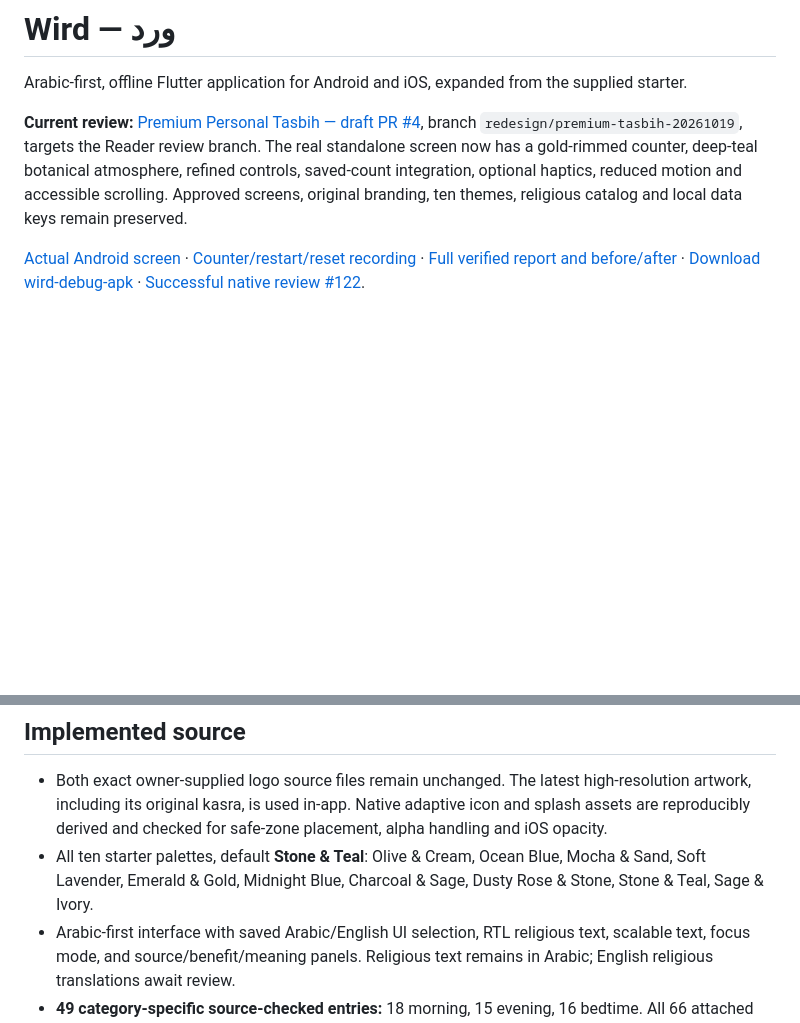
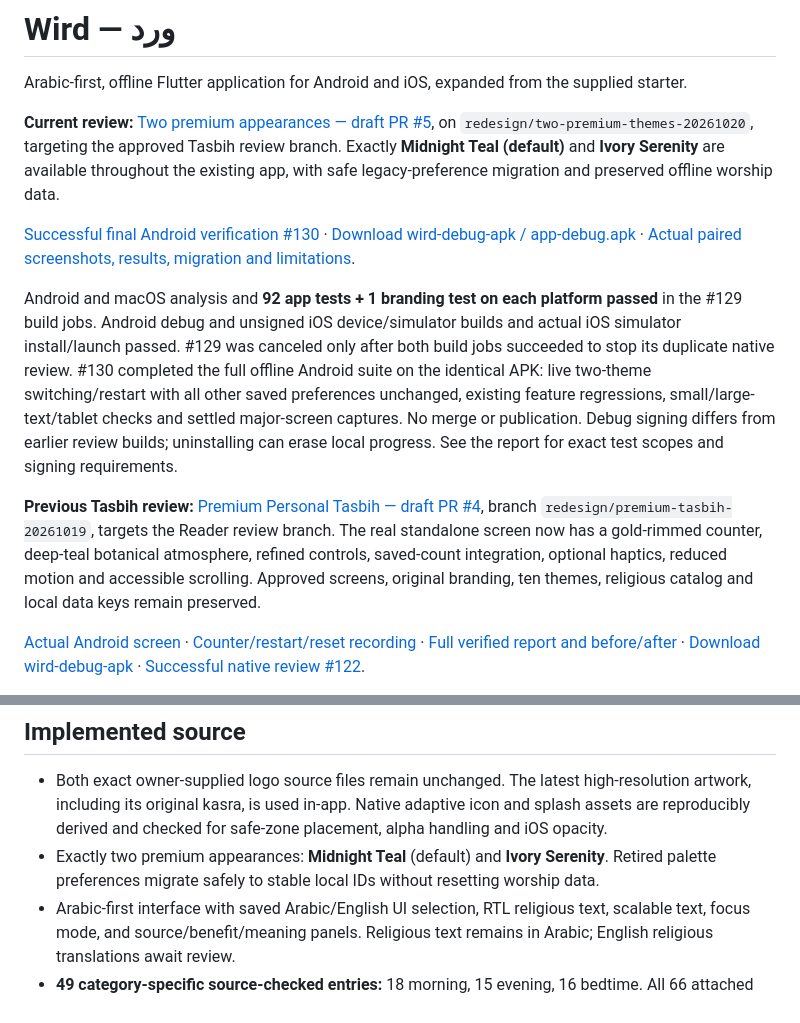
Before and after one commit to Hmx77/Wird, a Markdown page: README.md, 2 parts joined by grey strips. Drawn GitHub-style; blank space fills up the shorter version.

Commit message:
Link final two-theme APK and verified review results [skip ci]

```diff
--- a/README.md
+++ b/README.md
@@ -2,7 +2,13 @@
 
 Arabic-first, offline Flutter application for Android and iOS, expanded from the supplied starter.
 
-**Current review:** [Premium Personal Tasbih — draft PR #4](https://github.com/Hmx77/Wird/pull/4), branch `redesign/premium-tasbih-20261019`, targets the Reader review branch. The real standalone screen now has a gold-rimmed counter, deep-teal botanical atmosphere, refined controls, saved-count integration, optional haptics, reduced motion and accessible scrolling. Approved screens, original branding, ten themes, religious catalog and local data keys remain preserved.
+**Current review:** [Two premium appearances — draft PR #5](https://github.com/Hmx77/Wird/pull/5), on `redesign/two-premium-themes-20261020`, targeting the approved Tasbih review branch. Exactly **Midnight Teal (default)** and **Ivory Serenity** are available throughout the existing app, with safe legacy-preference migration and preserved offline worship data.
+
+[Successful final Android verification #130](https://github.com/Hmx77/Wird/actions/runs/39558077077) · [Download wird-debug-apk / app-debug.apk](https://github.com/Hmx77/Wird/actions/runs/39558077077/artifacts/12327556051) · [Actual paired screenshots, results, migration and limitations](docs/TWO_PREMIUM_THEMES_2026-10-21.md).
+
+Android and macOS analysis and **92 app tests + 1 branding test on each platform passed** in the #129 build jobs. Android debug and unsigned iOS device/simulator builds and actual iOS simulator install/launch passed. #129 was canceled only after both build jobs succeeded to stop its duplicate native review. #130 completed the full offline Android suite on the identical APK: live two-theme switching/restart with all other saved preferences unchanged, existing feature regressions, small/large-text/tablet checks and settled major-screen captures. No merge or publication. Debug signing differs from earlier review builds; uninstalling can erase local progress. See the report for exact test scopes and signing requirements.
+
+**Previous Tasbih review:** [Premium Personal Tasbih — draft PR #4](https://github.com/Hmx77/Wird/pull/4), branch `redesign/premium-tasbih-20261019`, targets the Reader review branch. The real standalone screen now has a gold-rimmed counter, deep-teal botanical atmosphere, refined controls, saved-count integration, optional haptics, reduced motion and accessible scrolling. Approved screens, original branding, ten themes, religious catalog and local data keys remain preserved.
 
 [Actual Android screen](docs/review-images/android-native/android-tasbih-six.png) · [Counter/restart/reset recording](docs/review-images/android-native/tasbih-interactions.mp4) · [Full verified report and before/after](docs/PREMIUM_TASBIH_2026-10-20.md) · [Download wird-debug-apk](https://github.com/Hmx77/Wird/actions/runs/39376665711/artifacts/12243887475) · [Successful native review #122](https://github.com/Hmx77/Wird/actions/runs/39376665711).
 
@@ -33,7 +39,7 @@ Repository visibility was observed as **public** on 16 October 2026 and was left
 ## Implemented source
 
 - Both exact owner-supplied logo source files remain unchanged. The latest high-resolution artwork, including its original kasra, is used in-app. Native adaptive icon and splash assets are reproducibly derived and checked for safe-zone placement, alpha handling and iOS opacity.
-- All ten starter palettes, default **Stone & Teal**: Olive & Cream, Ocean Blue, Mocha & Sand, Soft Lavender, Emerald & Gold, Midnight Blue, Charcoal & Sage, Dusty Rose & Stone, Stone & Teal, Sage & Ivory.
+- Exactly two premium appearances: **Midnight Teal** (default) and **Ivory Serenity**. Retired palette preferences migrate safely to stable local IDs without resetting worship data.
 - Arabic-first interface with saved Arabic/English UI selection, RTL religious text, scalable text, focus mode, and source/benefit/meaning panels. Religious text remains in Arabic; English religious translations await review.
 - **49 category-specific source-checked entries:** 18 morning, 15 evening, 16 bedtime. All 66 attached reference screens are mapped; 17 screens remain withheld under the strict Quran/Sahih policy. The catalog contains 36 distinct Arabic bodies and 35 underlying recitation/guidance units, not 66 unique Athkar. Full Al-Mulk includes all 30 verses from the verbatim attributed Tanzil dataset.
 - Persistent repetition counters, undo, long-press reset, optional haptics and auto-advance; separate local-date progress with midnight refresh. Tahlil offers independently sourced 1/10/100 alternatives in one entry; changing a target resets today’s count while preserving historical targets. Source notes distinguish daily/general practice from timed morning/evening prescriptions.
```
